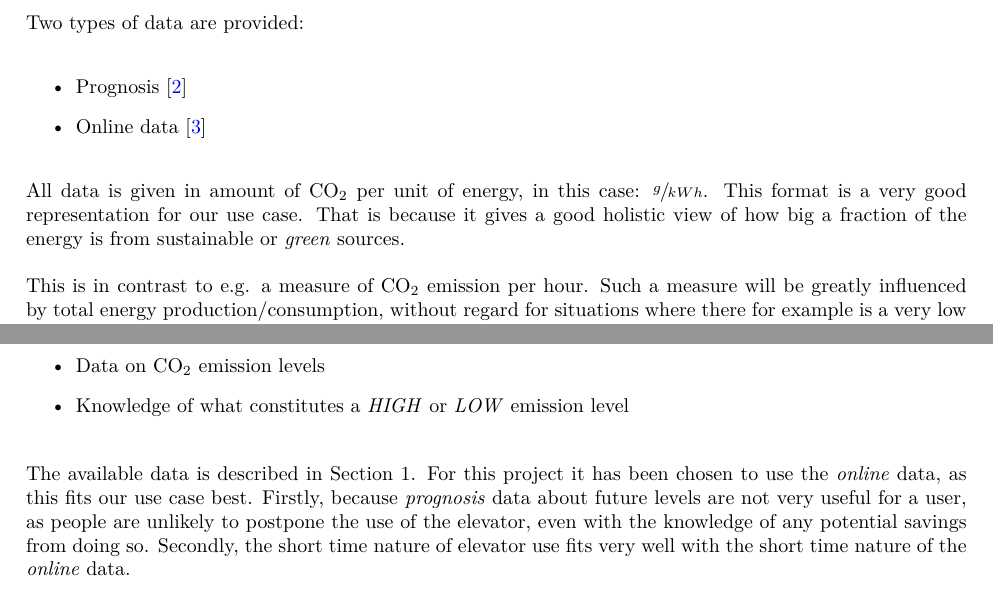
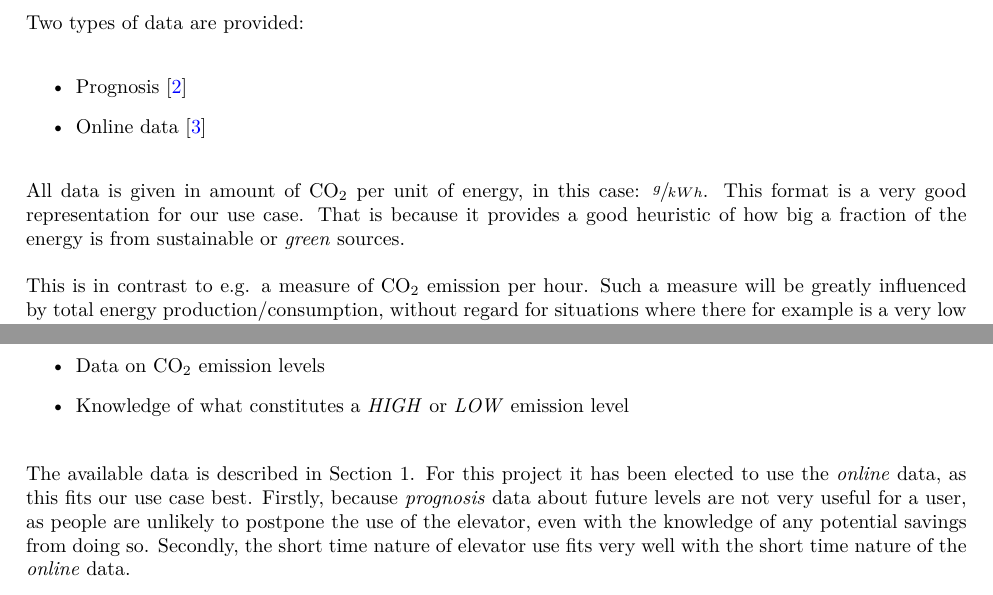
Before and after one commit to HrNilsson/TIIPWI, a LaTeX document (MiniProject/Report/Main.tex, which reads MiniProject/Report/Background.tex, MiniProject/Report/LevelEstimation.tex): two parts of pages 4 and 5 of 22, joined at a grey line, cut so that both start at the same text. Compiled offline with pdfLaTeX.

Commit message:
Final corrections

```diff
--- a/MiniProject/Report/Background.tex
+++ b/MiniProject/Report/Background.tex
@@ -16,7 +16,7 @@
 	All data is given in amount of CO$_2$ per unit of energy, in this case:
 	$\sfrac{g}{kWh}$.
 	This format is a very good representation for our use case.
-	That is because it gives a good holistic view of how big a fraction of the energy is from sustainable or \emph{green} sources.
+	That is because it provides a good heuristic of how big a fraction of the energy is from sustainable or \emph{green} sources.
 
 	This is in contrast to e.g. a measure of CO$_2$ emission per hour.
 	Such a measure will be greatly influenced by total energy production/consumption, without regard for situations where there for example is a very low consumption of power, but it is almost exclusively coming from highly polluting coal powered plants.
--- a/MiniProject/Report/LevelEstimation.tex
+++ b/MiniProject/Report/LevelEstimation.tex
@@ -13,7 +13,7 @@
 	\end{itemize}
 
 	The available data is described in Section \ref{sub:c02_emission_data}.
-	For this project it has been chosen to use the \emph{online} data, as this fits our use case best.
+	For this project it has been elected to use the \emph{online} data, as this fits our use case best.
 	Firstly, because \emph{prognosis} data about future levels are not very useful for a user, as people are unlikely to postpone the use of the elevator, even with the knowledge of any potential savings from doing so.
 	Secondly, the short time nature of elevator use fits very well with the short time nature of the \emph{online} data.
 
```
Also changed, not shown: 1 other file.
